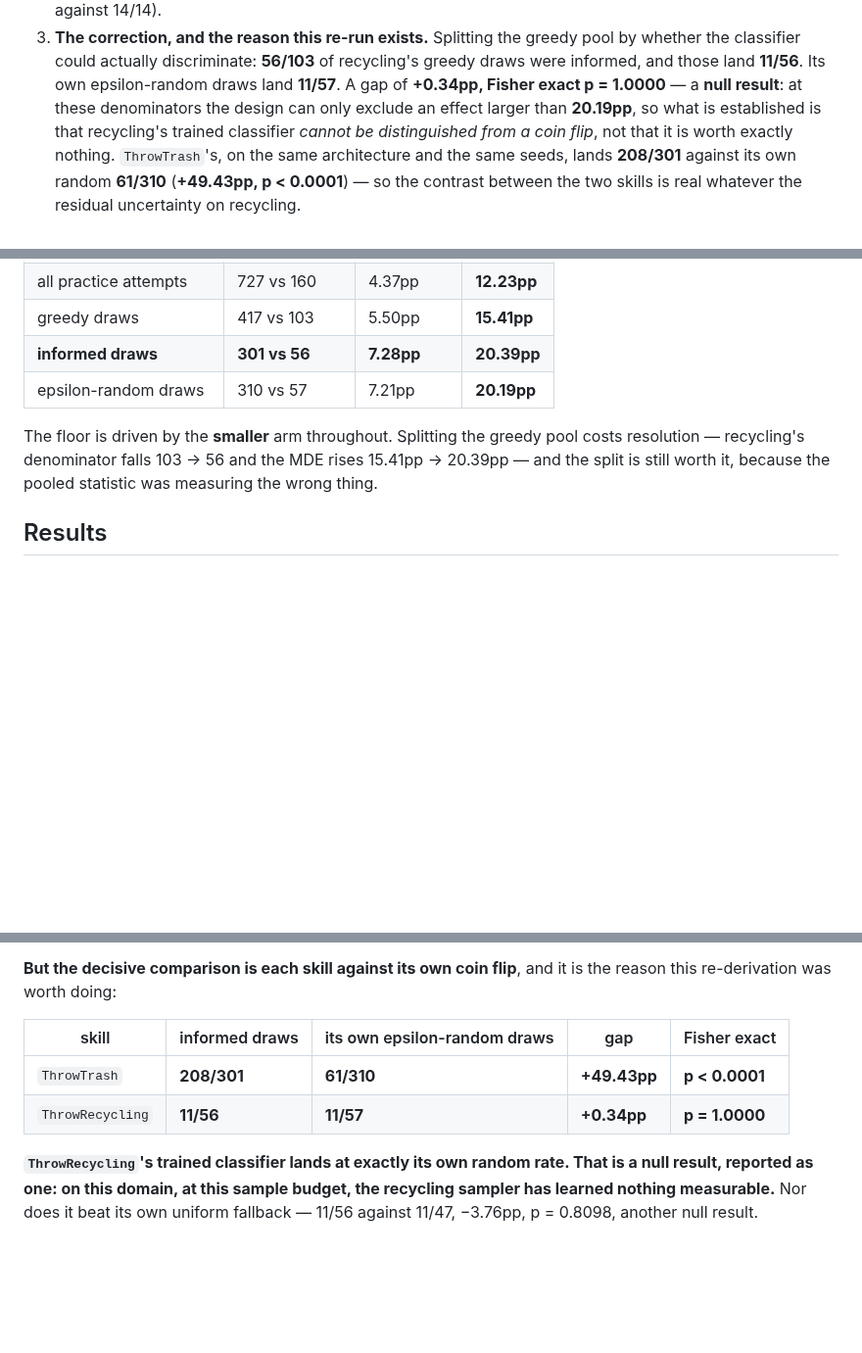
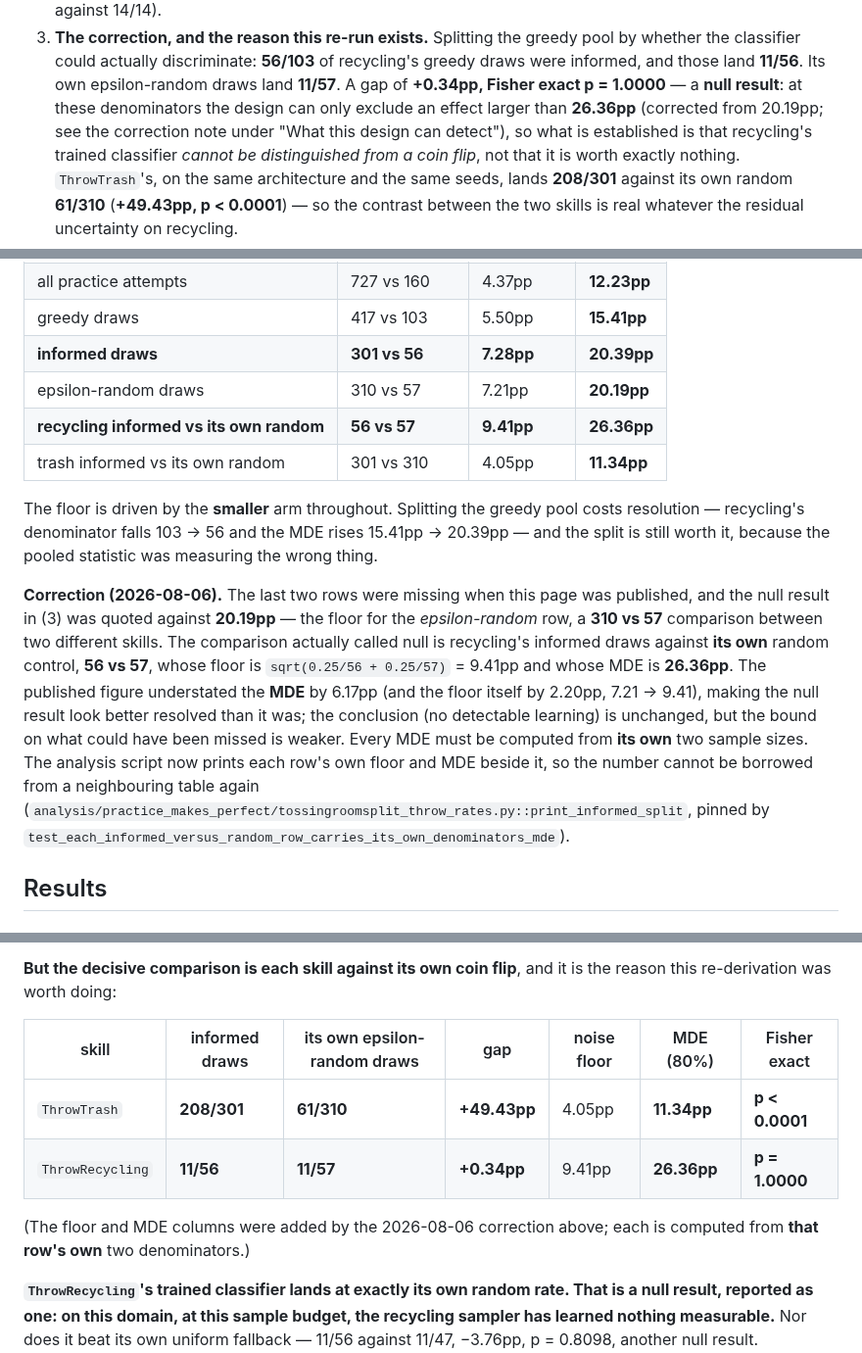
Before and after one commit to joshnroy/human-in-the-loop-practice-makes-perfect, a Markdown page: docs/experiment-logs/2026-08-05-tossingroomsplit-throw-rates.md, 3 parts joined by grey strips. Shown at 98% size. Drawn GitHub-style; blank space fills up the shorter version.

```diff
--- a/docs/experiment-logs/2026-08-05-tossingroomsplit-throw-rates.md
+++ b/docs/experiment-logs/2026-08-05-tossingroomsplit-throw-rates.md
@@ -18,7 +18,8 @@ fixed seeds, 2500 online transitions each, 14 TRASH / 14 RECYCLING / 2 EMPTY per
    whether the classifier could actually discriminate: **56/103** of recycling's greedy
    draws were informed, and those land **11/56**. Its own epsilon-random draws land
    **11/57**. A gap of **+0.34pp, Fisher exact p = 1.0000** — a **null result**: at these
-   denominators the design can only exclude an effect larger than **20.19pp**, so what is
+   denominators the design can only exclude an effect larger than **26.36pp** (corrected
+   from 20.19pp; see the correction note under "What this design can detect"), so what is
    established is that recycling's trained classifier *cannot be distinguished from a coin
    flip*, not that it is worth exactly nothing. `ThrowTrash`'s, on the same architecture
    and the same seeds, lands **208/301** against its own random **61/310** (**+49.43pp,
@@ -269,10 +270,26 @@ two-sided MDE, which is 2.80 of them.
 | greedy draws | 417 vs 103 | 5.50pp | **15.41pp** |
 | **informed draws** | **301 vs 56** | **7.28pp** | **20.39pp** |
 | epsilon-random draws | 310 vs 57 | 7.21pp | **20.19pp** |
+| **recycling informed vs its own random** | **56 vs 57** | **9.41pp** | **26.36pp** |
+| trash informed vs its own random | 301 vs 310 | 4.05pp | **11.34pp** |
 
 The floor is driven by the **smaller** arm throughout. Splitting the greedy pool costs
 resolution — recycling's denominator falls 103 → 56 and the MDE rises 15.41pp → 20.39pp —
 and the split is still worth it, because the pooled statistic was measuring the wrong thing.
+
+**Correction (2026-08-06).** The last two rows were missing when this page was published,
+and the null result in (3) was quoted against **20.19pp** — the floor for the
+*epsilon-random* row, a **310 vs 57** comparison between two different skills. The
+comparison actually called null is recycling's informed draws against **its own** random
+control, **56 vs 57**, whose floor is `sqrt(0.25/56 + 0.25/57)` = 9.41pp and whose MDE is
+**26.36pp**. The published figure understated the **MDE** by 6.17pp (and the floor itself
+by 2.20pp, 7.21 → 9.41), making the null result look better resolved than it was; the
+conclusion (no detectable learning) is
+unchanged, but the bound on what could have been missed is weaker. Every MDE must be
+computed from **its own** two sample sizes. The analysis script now prints each row's own
+floor and MDE beside it, so the number cannot be borrowed from a neighbouring table again
+(`analysis/practice_makes_perfect/tossingroomsplit_throw_rates.py::print_informed_split`,
+pinned by `test_each_informed_versus_random_row_carries_its_own_denominators_mde`).
 
 ## Results
 
@@ -400,10 +417,13 @@ run.
 **But the decisive comparison is each skill against its own coin flip**, and it is the
 reason this re-derivation was worth doing:
 
-| skill | informed draws | its own epsilon-random draws | gap | Fisher exact |
-|---|---|---|---|---|
-| `ThrowTrash` | **208/301** | **61/310** | **+49.43pp** | **p < 0.0001** |
-| `ThrowRecycling` | **11/56** | **11/57** | **+0.34pp** | **p = 1.0000** |
+| skill | informed draws | its own epsilon-random draws | gap | noise floor | MDE (80%) | Fisher exact |
+|---|---|---|---|---|---|---|
+| `ThrowTrash` | **208/301** | **61/310** | **+49.43pp** | 4.05pp | **11.34pp** | **p < 0.0001** |
+| `ThrowRecycling` | **11/56** | **11/57** | **+0.34pp** | 9.41pp | **26.36pp** | **p = 1.0000** |
+
+(The floor and MDE columns were added by the 2026-08-06 correction above; each is computed
+from **that row's own** two denominators.)
 
 **`ThrowRecycling`'s trained classifier lands at exactly its own random rate. That is a
 null result, reported as one: on this domain, at this sample budget, the recycling sampler
```
Also changed, not shown: other parts of docs/experiment-logs/2026-08-05-tossingroomsplit-throw-rates.md (+3 -2 lines), docs/experiment-logs/2026-08-06-tossingroomsplit-causal-arm.md (added, +305 -0 lines), docs/experiment-logs/2026-08-06-tossingroomsplit-causal-arm-informed.png (added), docs/experiment-logs/2026-08-06-tossingroomsplit-causal-arm-per-seed.png (added), docs/experiment-logs/2026-08-06-tossingroomsplit-causal-arm.png (added), 3 other files.
